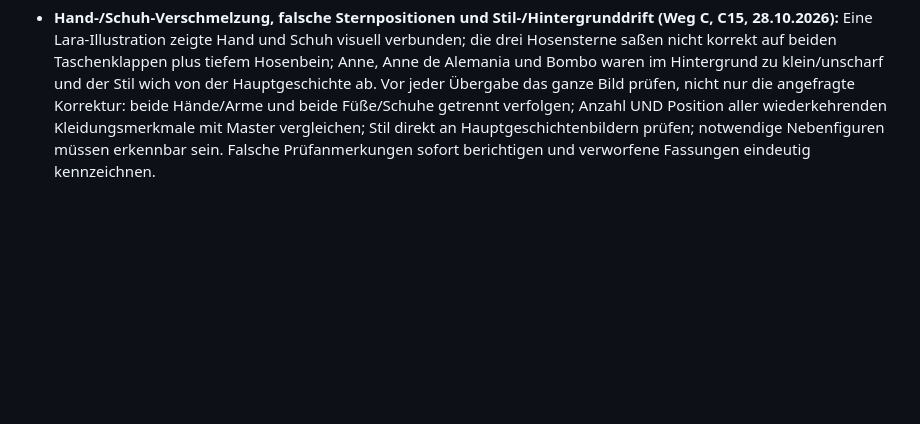
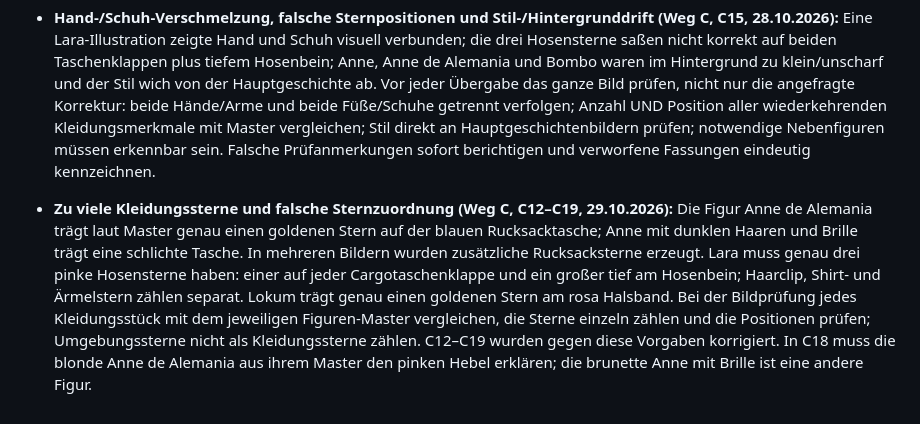
Before and after one commit to AE22589/laras-libro-leseprobe, a Markdown page: PROTOKOLL_QUALITAETSFEHLER_BUCH.md, the part around the change. Rendered like a GitHub page; blank space fills up the shorter version.

Commit message:
Record clothing star consistency corrections

```diff
--- a/PROTOKOLL_QUALITAETSFEHLER_BUCH.md
+++ b/PROTOKOLL_QUALITAETSFEHLER_BUCH.md
@@ -120,3 +120,5 @@ Am Ende jede Geschichte und anschließend das ganze Buch in drei getrennten Durc
 - Für Weg C gilt: C01–C02 vor dem Verfangen, C03–C14 derselbe Vorhangfangpunkt, C15 Befreiung. Diese Zustände werden am Ende zusätzlich im Vergleich mit allen anderen Strängen geprüft.
 
 - **Hand-/Schuh-Verschmelzung, falsche Sternpositionen und Stil-/Hintergrunddrift (Weg C, C15, 28.10.2026):** Eine Lara-Illustration zeigte Hand und Schuh visuell verbunden; die drei Hosensterne saßen nicht korrekt auf beiden Taschenklappen plus tiefem Hosenbein; Anne, Anne de Alemania und Bombo waren im Hintergrund zu klein/unscharf und der Stil wich von der Hauptgeschichte ab. Vor jeder Übergabe das ganze Bild prüfen, nicht nur die angefragte Korrektur: beide Hände/Arme und beide Füße/Schuhe getrennt verfolgen; Anzahl UND Position aller wiederkehrenden Kleidungsmerkmale mit Master vergleichen; Stil direkt an Hauptgeschichtenbildern prüfen; notwendige Nebenfiguren müssen erkennbar sein. Falsche Prüfanmerkungen sofort berichtigen und verworfene Fassungen eindeutig kennzeichnen.
+
+- **Zu viele Kleidungssterne und falsche Sternzuordnung (Weg C, C12–C19, 29.10.2026):** Die Figur Anne de Alemania trägt laut Master genau einen goldenen Stern auf der blauen Rucksacktasche; Anne mit dunklen Haaren und Brille trägt eine schlichte Tasche. In mehreren Bildern wurden zusätzliche Rucksacksterne erzeugt. Lara muss genau drei pinke Hosensterne haben: einer auf jeder Cargotaschenklappe und ein großer tief am Hosenbein; Haarclip, Shirt- und Ärmelstern zählen separat. Lokum trägt genau einen goldenen Stern am rosa Halsband. Bei der Bildprüfung jedes Kleidungsstück mit dem jeweiligen Figuren-Master vergleichen, die Sterne einzeln zählen und die Positionen prüfen; Umgebungssterne nicht als Kleidungssterne zählen. C12–C19 wurden gegen diese Vorgaben korrigiert. In C18 muss die blonde Anne de Alemania aus ihrem Master den pinken Hebel erklären; die brunette Anne mit Brille ist eine andere Figur.
```
